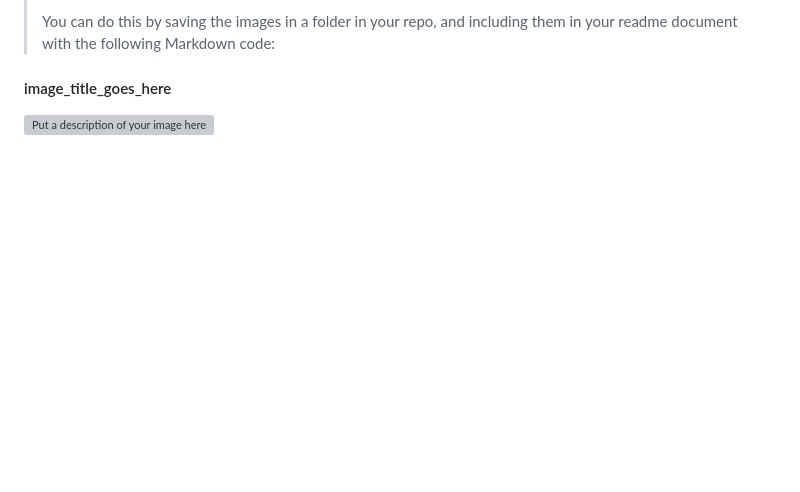
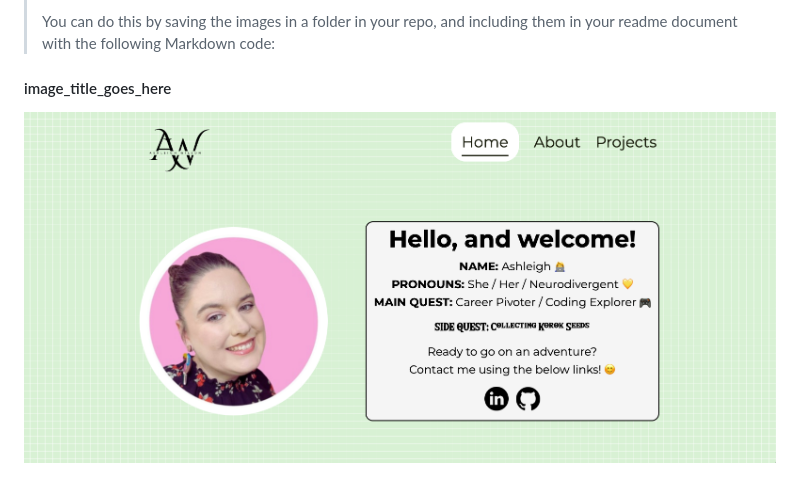
Before and after one commit to AshleighCodes/AshleighCodes.github.io, a Markdown page: README.md, the part around the change. GitHub-like rendering; pictures changed too: img/Desktop_Homepage.png (added); blank space fills up the shorter version; grey boxes are pictures that could not be loaded.

Commit message:
Added image to README

```diff
--- a/README.md
+++ b/README.md
@@ -33,4 +33,4 @@
 > You can do this by saving the images in a folder in your repo, and including them in your readme document with the following Markdown code:
 
 ####  image_title_goes_here
-![Put a description of your image here](./relative_path_to_file)
+![Desktop - Homepage](./img/Desktop_Homepage.png)
```
